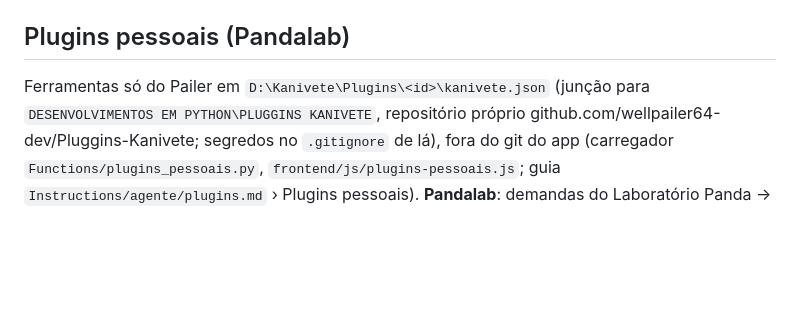
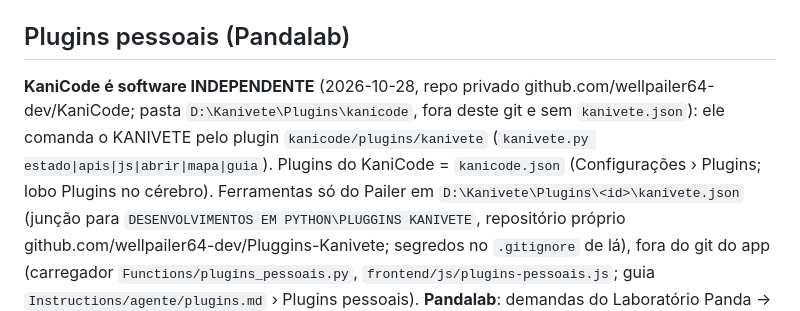
Before and after one commit to wellpailer64-dev/canivete-do-pailer, a Markdown page: CLAUDE.md, the part around the change. GitHub-like rendering; blank space fills up the shorter version.

Commit message:
CLAUDE.md: KaniCode é software independente e comanda o KANIVETE pelo plugin dele
Co-Authored-By: Claude Opus 5.5 <noreply@anthropic.com>

```diff
--- a/CLAUDE.md
+++ b/CLAUDE.md
@@ -223,6 +223,9 @@ Story). `Functions/ata_kanivete.py`, `frontend/js/ata.js`, `css/ata.css`, API `A
 Guia, medições, armadilhas e pendências (falta teste em call real com várias pessoas): `Instructions/agente/ata-kanivete.md`.
 
 ## Plugins pessoais (Pandalab)
+**KaniCode é software INDEPENDENTE** (2026-10-28, repo privado github.com/wellpailer64-dev/KaniCode; pasta `D:\Kanivete\Plugins\kanicode`,
+fora deste git e sem `kanivete.json`): ele comanda o KANIVETE pelo plugin `kanicode/plugins/kanivete` (`kanivete.py estado|apis|js|abrir|mapa|guia`).
+Plugins do KaniCode = `kanicode.json` (Configurações › Plugins; lobo Plugins no cérebro).
 Ferramentas só do Pailer em `D:\Kanivete\Plugins\<id>\kanivete.json` (junção para `DESENVOLVIMENTOS EM PYTHON\PLUGGINS KANIVETE`,
 repositório próprio github.com/wellpailer64-dev/Pluggins-Kanivete; segredos no `.gitignore` de lá), fora do git do app (carregador `Functions/plugins_pessoais.py`,
 `frontend/js/plugins-pessoais.js`; guia `Instructions/agente/plugins.md` › Plugins pessoais). **Pandalab**: demandas do
```
